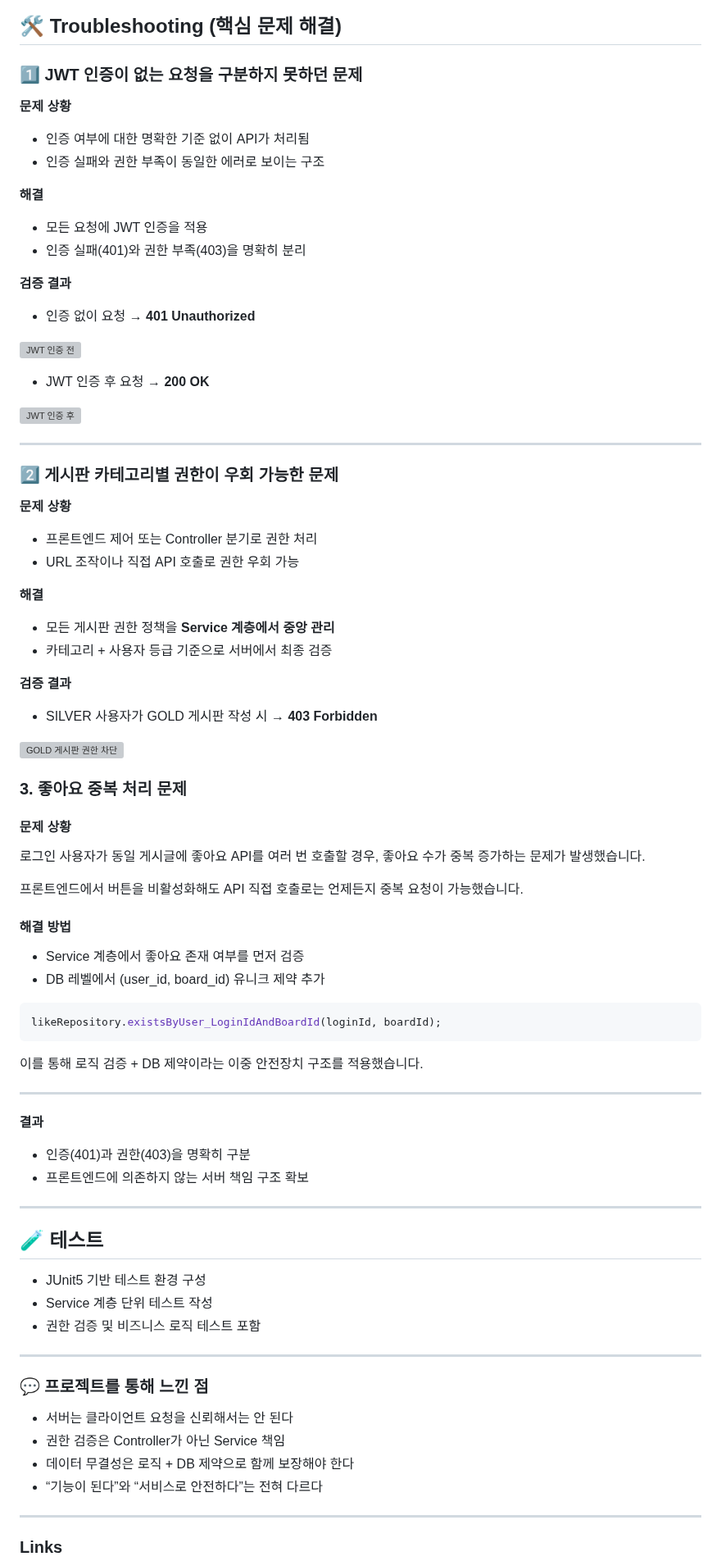
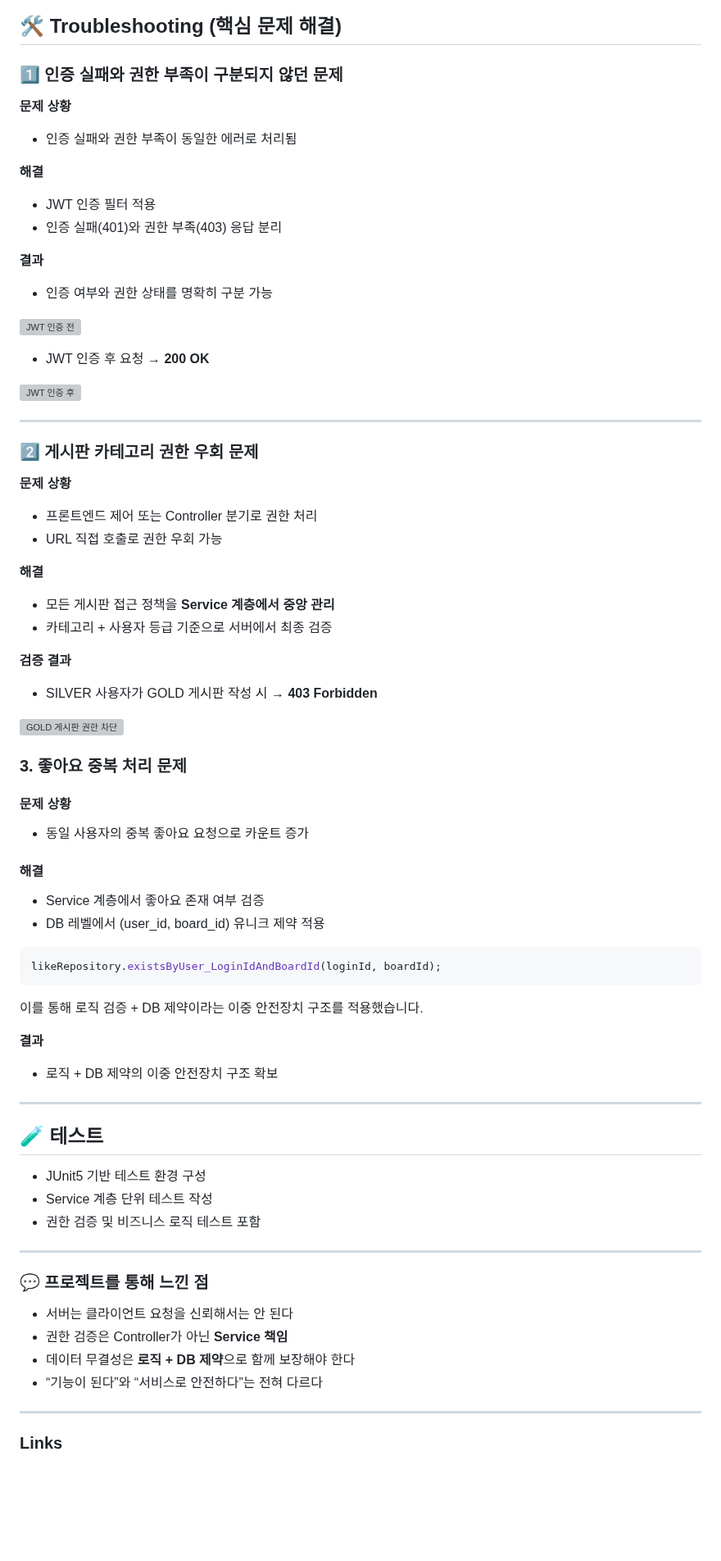
Before and after one commit to JeongEuiHan/boardapi-project, a Markdown page: README.md, the part around one of its changes. Shown at 82% size. Rendered like a GitHub page; blank space fills up the shorter version; grey boxes are pictures that could not be loaded.

````diff
--- a/README.md
+++ b/README.md
@@ -184,19 +232,17 @@ sequenceDiagram
 
 ## 🛠 Troubleshooting (핵심 문제 해결)
 
-### 1️⃣ JWT 인증이 없는 요청을 구분하지 못하던 문제
+### 1️⃣ 인증 실패와 권한 부족이 구분되지 않던 문제
 
 **문제 상황**
-- 인증 여부에 대한 명확한 기준 없이 API가 처리됨
-- 인증 실패와 권한 부족이 동일한 에러로 보이는 구조
+- 인증 실패와 권한 부족이 동일한 에러로 처리됨
 
 **해결**
-- 모든 요청에 JWT 인증을 적용
-- 인증 실패(401)와 권한 부족(403)을 명확히 분리
+- JWT 인증 필터 적용
+- 인증 실패(401)와 권한 부족(403) 응답 분리
 
-**검증 결과**
-
-- 인증 없이 요청 → **401 Unauthorized**
+**결과**
+- 인증 여부와 권한 상태를 명확히 구분 가능
 
 ![JWT 인증 전](docs/screenshots/auth-before.png)
 
@@ -206,14 +252,14 @@ sequenceDiagram
 
 ---
 
-### 2️⃣ 게시판 카테고리별 권한이 우회 가능한 문제
+### 2️⃣ 게시판 카테고리 권한 우회 문제
 
 **문제 상황**
 - 프론트엔드 제어 또는 Controller 분기로 권한 처리
-- URL 조작이나 직접 API 호출로 권한 우회 가능
+- URL 직접 호출로 권한 우회 가능
 
 **해결**
-- 모든 게시판 권한 정책을 **Service 계층에서 중앙 관리**
+- 모든 게시판 접근 정책을 **Service 계층에서 중앙 관리**
 - 카테고리 + 사용자 등급 기준으로 서버에서 최종 검증
 
 **검증 결과**
@@ -225,15 +271,11 @@ sequenceDiagram
 ### 3. 좋아요 중복 처리 문제
 
 #### 문제 상황
-로그인 사용자가 동일 게시글에 좋아요 API를 여러 번 호출할 경우,
-좋아요 수가 중복 증가하는 문제가 발생했습니다.
+- 동일 사용자의 중복 좋아요 요청으로 카운트 증가
 
-프론트엔드에서 버튼을 비활성화해도
-API 직접 호출로는 언제든지 중복 요청이 가능했습니다.
-
-#### 해결 방법
-- Service 계층에서 좋아요 존재 여부를 먼저 검증
-- DB 레벨에서 (user_id, board_id) 유니크 제약 추가
+#### 해결
+- Service 계층에서 좋아요 존재 여부 검증
+- DB 레벨에서 (user_id, board_id) 유니크 제약 적용
 
 ```java
 likeRepository.existsByUser_LoginIdAndBoardId(loginId, boardId);
@@ -241,11 +283,8 @@ likeRepository.existsByUser_LoginIdAndBoardId(loginId, boardId);
 이를 통해 로직 검증 + DB 제약이라는
 이중 안전장치 구조를 적용했습니다.
 
----
-
 **결과**
-- 인증(401)과 권한(403)을 명확히 구분
-- 프론트엔드에 의존하지 않는 서버 책임 구조 확보
+- 로직 + DB 제약의 이중 안전장치 구조 확보
 
 ---
 
@@ -258,8 +297,8 @@ likeRepository.existsByUser_LoginIdAndBoardId(loginId, boardId);
 
 ### 💬 프로젝트를 통해 느낀 점
 - 서버는 클라이언트 요청을 신뢰해서는 안 된다
-- 권한 검증은 Controller가 아닌 Service 책임
-- 데이터 무결성은 로직 + DB 제약으로 함께 보장해야 한다
+- 권한 검증은 Controller가 아닌 **Service 책임**
+- 데이터 무결성은 **로직 + DB 제약**으로 함께 보장해야 한다
 - “기능이 된다”와 “서비스로 안전하다”는 전혀 다르다
 
 ---
````
Also changed, not shown: other parts of README.md (+77 -29 lines).
